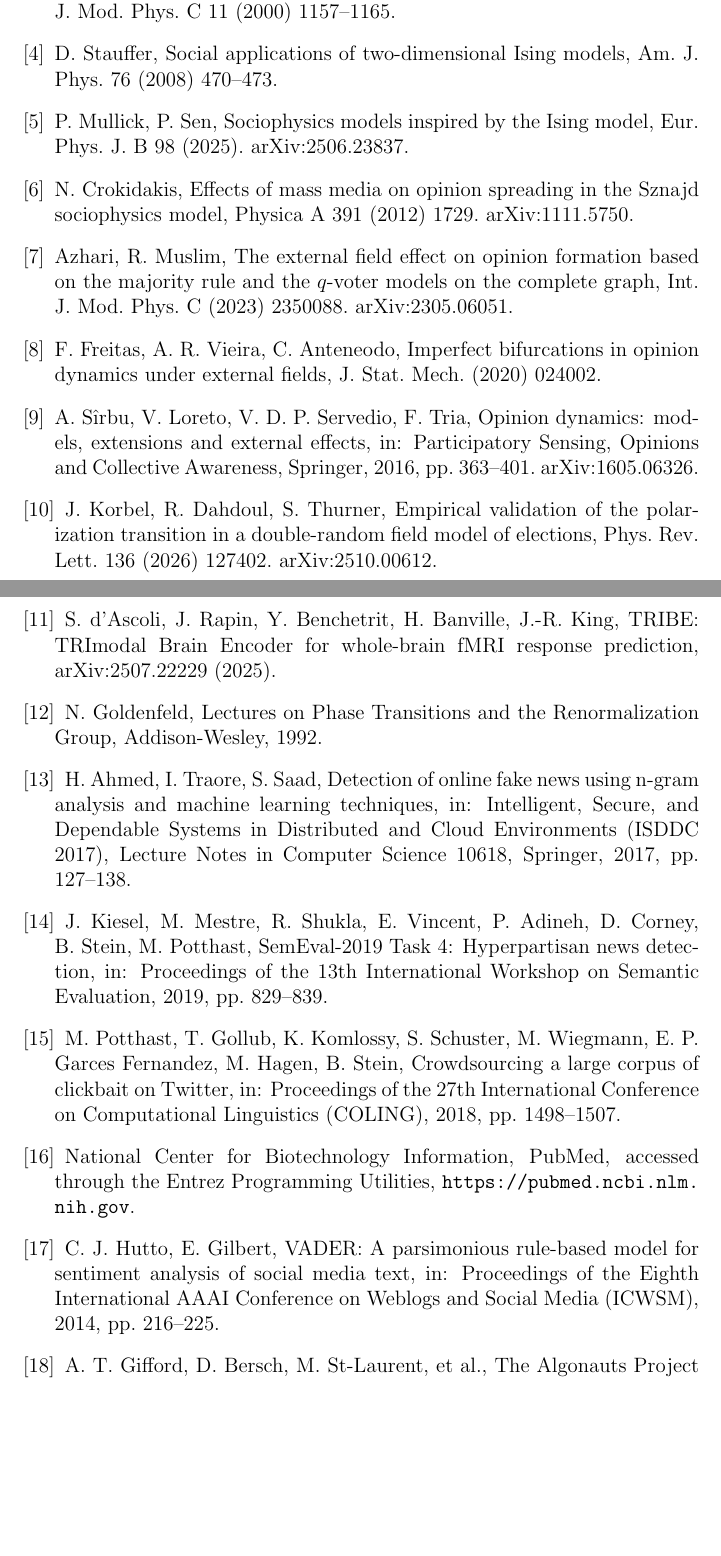
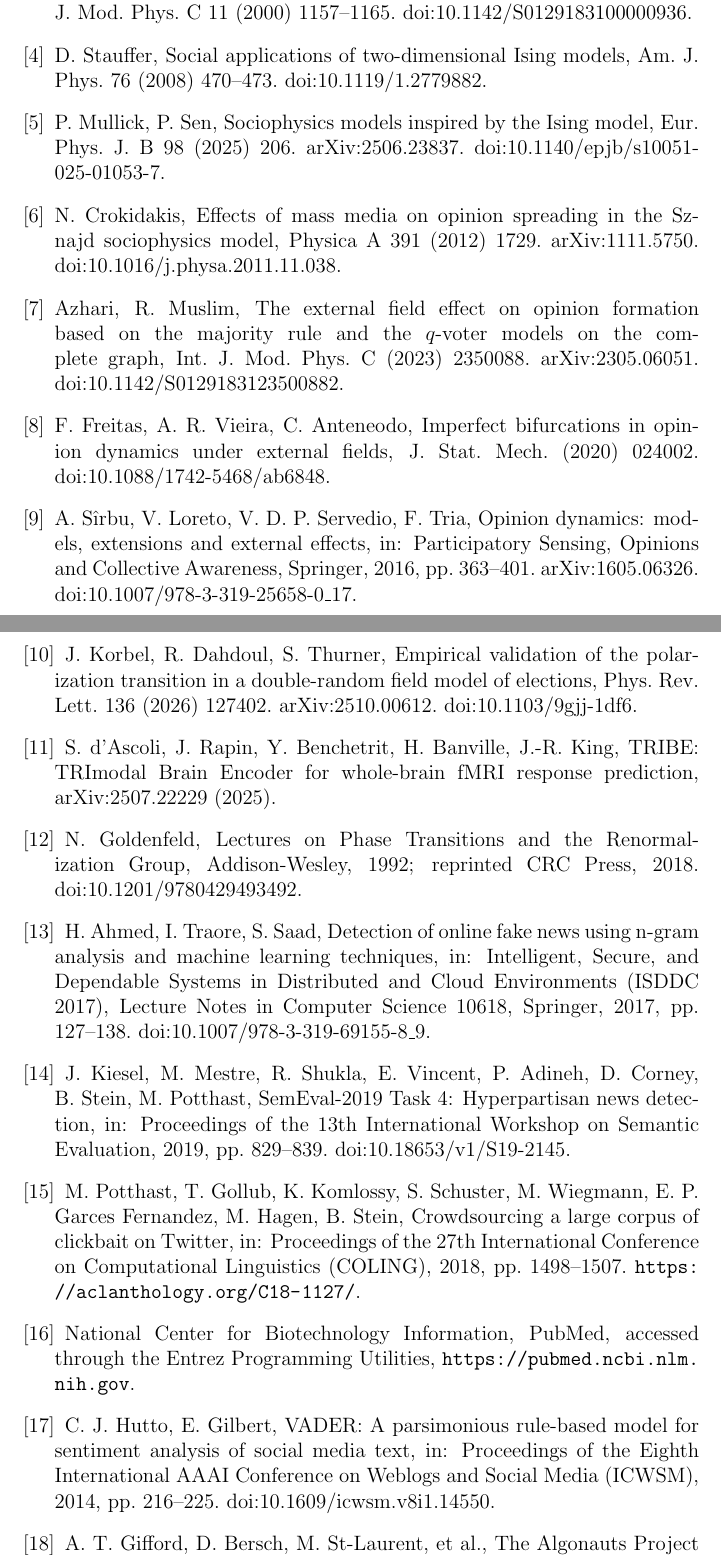
Before and after one commit to brn-mwai/monarch, a LaTeX thesis (docs/thesis/build_check.tex, which reads docs/thesis/bibliography.tex): two parts of pages 55 and 56 of 57, joined at a grey line, cut so that both start at the same text, the shorter picture padded with empty space. Compiled offline with pdfLaTeX.

Commit message:
Link every reference to its DOI or source
Each DOI was checked against Crossref for title, venue and year before it
went in, and the Korbel and Mullick DOIs were found there. arXiv-only
works link to arXiv, the COLING paper to the ACL Anthology, and the web
sources to URLs that resolve. The Mullick entry gains its article number,
206, and Goldenfeld's DOI is marked as the 2018 CRC reprint it belongs to.
Only the two companion manuscripts in preparation have no link.

```diff
--- a/docs/thesis/bibliography.tex
+++ b/docs/thesis/bibliography.tex
@@ -1,25 +1,25 @@
 % Shared by dissertation.tex and build_check.tex so the two cannot drift apart.
 \begin{thebibliography}{9}
 \addcontentsline{toc}{chapter}{References}
-\bibitem{castellano2009} C.~Castellano, S.~Fortunato, V.~Loreto, Statistical physics of social dynamics, Rev. Mod. Phys. 81 (2009) 591--646.
-\bibitem{galam2008} S.~Galam, Sociophysics: A review of Galam models, Int. J. Mod. Phys. C 19 (2008) 409--440.
-\bibitem{sznajd2000} K.~Sznajd-Weron, J.~Sznajd, Opinion evolution in closed community, Int. J. Mod. Phys. C 11 (2000) 1157--1165.
-\bibitem{stauffer2008} D.~Stauffer, Social applications of two-dimensional Ising models, Am. J. Phys. 76 (2008) 470--473.
-\bibitem{mullick2025} P.~Mullick, P.~Sen, Sociophysics models inspired by the Ising model, Eur. Phys. J. B 98 (2025). arXiv:2506.23837.
-\bibitem{crokidakis2012} N.~Crokidakis, Effects of mass media on opinion spreading in the Sznajd sociophysics model, Physica A 391 (2012) 1729. arXiv:1111.5750.
-\bibitem{azhari2023} Azhari, R.~Muslim, The external field effect on opinion formation based on the majority rule and the $q$-voter models on the complete graph, Int. J. Mod. Phys. C (2023) 2350088. arXiv:2305.06051.
-\bibitem{freitas2020} F.~Freitas, A.~R. Vieira, C.~Anteneodo, Imperfect bifurcations in opinion dynamics under external fields, J. Stat. Mech. (2020) 024002.
-\bibitem{sirbu2016} A.~S\^{i}rbu, V.~Loreto, V.~D.~P. Servedio, F.~Tria, Opinion dynamics: models, extensions and external effects, in: Participatory Sensing, Opinions and Collective Awareness, Springer, 2016, pp. 363--401. arXiv:1605.06326.
-\bibitem{korbel2026} J.~Korbel, R.~Dahdoul, S.~Thurner, Empirical validation of the polarization transition in a double-random field model of elections, Phys. Rev. Lett. 136 (2026) 127402. arXiv:2510.00612.
-\bibitem{tribe2025} S.~d'Ascoli, J.~Rapin, Y.~Benchetrit, H.~Banville, J.-R.~King, TRIBE: TRImodal Brain Encoder for whole-brain fMRI response prediction, arXiv:2507.22229 (2025).
-\bibitem{goldenfeld1992} N.~Goldenfeld, Lectures on Phase Transitions and the Renormalization Group, Addison-Wesley, 1992.
-\bibitem{ahmed2017} H.~Ahmed, I.~Traore, S.~Saad, Detection of online fake news using n-gram analysis and machine learning techniques, in: Intelligent, Secure, and Dependable Systems in Distributed and Cloud Environments (ISDDC 2017), Lecture Notes in Computer Science 10618, Springer, 2017, pp. 127--138.
-\bibitem{kiesel2019} J.~Kiesel, M.~Mestre, R.~Shukla, E.~Vincent, P.~Adineh, D.~Corney, B.~Stein, M.~Potthast, SemEval-2019 Task 4: Hyperpartisan news detection, in: Proceedings of the 13th International Workshop on Semantic Evaluation, 2019, pp. 829--839.
-\bibitem{potthast2018} M.~Potthast, T.~Gollub, K.~Komlossy, S.~Schuster, M.~Wiegmann, E.~P. Garces Fernandez, M.~Hagen, B.~Stein, Crowdsourcing a large corpus of clickbait on Twitter, in: Proceedings of the 27th International Conference on Computational Linguistics (COLING), 2018, pp. 1498--1507.
+\bibitem{castellano2009} C.~Castellano, S.~Fortunato, V.~Loreto, Statistical physics of social dynamics, Rev. Mod. Phys. 81 (2009) 591--646. \href{https://doi.org/10.1103/RevModPhys.81.591}{doi:10.1103/RevModPhys.81.591}.
+\bibitem{galam2008} S.~Galam, Sociophysics: A review of Galam models, Int. J. Mod. Phys. C 19 (2008) 409--440. \href{https://doi.org/10.1142/S0129183108012297}{doi:10.1142/S0129183108012297}.
+\bibitem{sznajd2000} K.~Sznajd-Weron, J.~Sznajd, Opinion evolution in closed community, Int. J. Mod. Phys. C 11 (2000) 1157--1165. \href{https://doi.org/10.1142/S0129183100000936}{doi:10.1142/S0129183100000936}.
+\bibitem{stauffer2008} D.~Stauffer, Social applications of two-dimensional Ising models, Am. J. Phys. 76 (2008) 470--473. \href{https://doi.org/10.1119/1.2779882}{doi:10.1119/1.2779882}.
+\bibitem{mullick2025} P.~Mullick, P.~Sen, Sociophysics models inspired by the Ising model, Eur. Phys. J. B 98 (2025) 206. arXiv:2506.23837. \href{https://doi.org/10.1140/epjb/s10051-025-01053-7}{doi:10.1140/epjb/s10051-025-01053-7}.
+\bibitem{crokidakis2012} N.~Crokidakis, Effects of mass media on opinion spreading in the Sznajd sociophysics model, Physica A 391 (2012) 1729. arXiv:1111.5750. \href{https://doi.org/10.1016/j.physa.2011.11.038}{doi:10.1016/j.physa.2011.11.038}.
+\bibitem{azhari2023} Azhari, R.~Muslim, The external field effect on opinion formation based on the majority rule and the $q$-voter models on the complete graph, Int. J. Mod. Phys. C (2023) 2350088. arXiv:2305.06051. \href{https://doi.org/10.1142/S0129183123500882}{doi:10.1142/S0129183123500882}.
+\bibitem{freitas2020} F.~Freitas, A.~R. Vieira, C.~Anteneodo, Imperfect bifurcations in opinion dynamics under external fields, J. Stat. Mech. (2020) 024002. \href{https://doi.org/10.1088/1742-5468/ab6848}{doi:10.1088/1742-5468/ab6848}.
+\bibitem{sirbu2016} A.~S\^{i}rbu, V.~Loreto, V.~D.~P. Servedio, F.~Tria, Opinion dynamics: models, extensions and external effects, in: Participatory Sensing, Opinions and Collective Awareness, Springer, 2016, pp. 363--401. arXiv:1605.06326. \href{https://doi.org/10.1007/978-3-319-25658-0_17}{doi:10.1007/978-3-319-25658-0\_17}.
+\bibitem{korbel2026} J.~Korbel, R.~Dahdoul, S.~Thurner, Empirical validation of the polarization transition in a double-random field model of elections, Phys. Rev. Lett. 136 (2026) 127402. arXiv:2510.00612. \href{https://doi.org/10.1103/9gjj-1df6}{doi:10.1103/9gjj-1df6}.
+\bibitem{tribe2025} S.~d'Ascoli, J.~Rapin, Y.~Benchetrit, H.~Banville, J.-R.~King, TRIBE: TRImodal Brain Encoder for whole-brain fMRI response prediction, \href{https://arxiv.org/abs/2507.22229}{arXiv:2507.22229} (2025).
+\bibitem{goldenfeld1992} N.~Goldenfeld, Lectures on Phase Transitions and the Renormalization Group, Addison-Wesley, 1992; reprinted CRC Press, 2018. \href{https://doi.org/10.1201/9780429493492}{doi:10.1201/9780429493492}.
+\bibitem{ahmed2017} H.~Ahmed, I.~Traore, S.~Saad, Detection of online fake news using n-gram analysis and machine learning techniques, in: Intelligent, Secure, and Dependable Systems in Distributed and Cloud Environments (ISDDC 2017), Lecture Notes in Computer Science 10618, Springer, 2017, pp. 127--138. \href{https://doi.org/10.1007/978-3-319-69155-8_9}{doi:10.1007/978-3-319-69155-8\_9}.
+\bibitem{kiesel2019} J.~Kiesel, M.~Mestre, R.~Shukla, E.~Vincent, P.~Adineh, D.~Corney, B.~Stein, M.~Potthast, SemEval-2019 Task 4: Hyperpartisan news detection, in: Proceedings of the 13th International Workshop on Semantic Evaluation, 2019, pp. 829--839. \href{https://doi.org/10.18653/v1/S19-2145}{doi:10.18653/v1/S19-2145}.
+\bibitem{potthast2018} M.~Potthast, T.~Gollub, K.~Komlossy, S.~Schuster, M.~Wiegmann, E.~P. Garces Fernandez, M.~Hagen, B.~Stein, Crowdsourcing a large corpus of clickbait on Twitter, in: Proceedings of the 27th International Conference on Computational Linguistics (COLING), 2018, pp. 1498--1507. \url{https://aclanthology.org/C18-1127/}.
 \bibitem{pubmed} National Center for Biotechnology Information, PubMed, accessed through the Entrez Programming Utilities, \url{https://pubmed.ncbi.nlm.nih.gov}.
-\bibitem{hutto2014} C.~J. Hutto, E.~Gilbert, VADER: A parsimonious rule-based model for sentiment analysis of social media text, in: Proceedings of the Eighth International AAAI Conference on Weblogs and Social Media (ICWSM), 2014, pp. 216--225.
-\bibitem{algonauts2025} A.~T. Gifford, D.~Bersch, M.~St-Laurent, et al., The Algonauts Project 2025 Challenge: How the human brain makes sense of multimodal movies, arXiv:2501.00504 (2025).
-\bibitem{schaefer2018} A.~Schaefer, R.~Kong, E.~M. Gordon, T.~O. Laumann, X.-N. Zuo, A.~J. Holmes, S.~B. Eickhoff, B.~T.~T. Yeo, Local-global parcellation of the human cerebral cortex from intrinsic functional connectivity MRI, Cereb. Cortex 28 (2018) 3095--3114.
-\bibitem{yeo2011} B.~T.~T. Yeo et al., The organization of the human cerebral cortex estimated by intrinsic functional connectivity, J. Neurophysiol. 106 (2011) 1125--1165.
+\bibitem{hutto2014} C.~J. Hutto, E.~Gilbert, VADER: A parsimonious rule-based model for sentiment analysis of social media text, in: Proceedings of the Eighth International AAAI Conference on Weblogs and Social Media (ICWSM), 2014, pp. 216--225. \href{https://doi.org/10.1609/icwsm.v8i1.14550}{doi:10.1609/icwsm.v8i1.14550}.
+\bibitem{algonauts2025} A.~T. Gifford, D.~Bersch, M.~St-Laurent, et al., The Algonauts Project 2025 Challenge: How the human brain makes sense of multimodal movies, \href{https://arxiv.org/abs/2501.00504}{arXiv:2501.00504} (2025).
+\bibitem{schaefer2018} A.~Schaefer, R.~Kong, E.~M. Gordon, T.~O. Laumann, X.-N. Zuo, A.~J. Holmes, S.~B. Eickhoff, B.~T.~T. Yeo, Local-global parcellation of the human cerebral cortex from intrinsic functional connectivity MRI, Cereb. Cortex 28 (2018) 3095--3114. \href{https://doi.org/10.1093/cercor/bhx179}{doi:10.1093/cercor/bhx179}.
+\bibitem{yeo2011} B.~T.~T. Yeo et al., The organization of the human cerebral cortex estimated by intrinsic functional connectivity, J. Neurophysiol. 106 (2011) 1125--1165. \href{https://doi.org/10.1152/jn.00338.2011}{doi:10.1152/jn.00338.2011}.
 \bibitem{sapient2026} The Sapient Company, The Faceless Brain, self-published technical report, 2026, \url{https://thesapientcompany.com/research}.
 \end{thebibliography}
```
Also changed, not shown: docs/paper1/paper1.tex (+11 -22 lines), docs/paper2/paper2.tex (+11 -21 lines), docs/paper3/paper3.tex (+4 -6 lines), docs/paper1/paper1.pdf, docs/paper2/paper2.pdf, docs/paper3/paper3.pdf, 2 other files.
